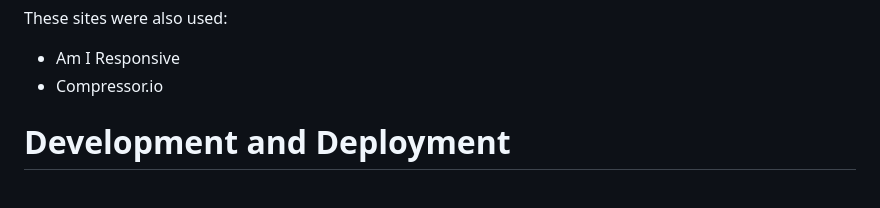
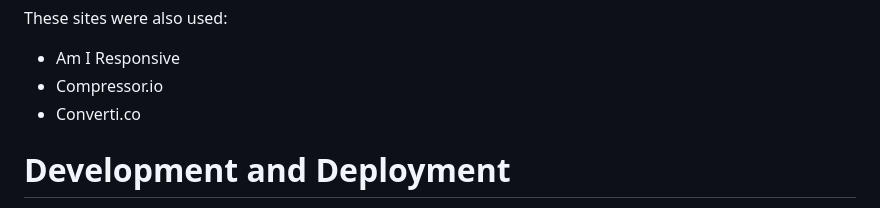
Before and after one commit to InfiniteEndeavours/Milestone-3-Event-Site, a Markdown page: README.md, the part around the change. Rendered like a GitHub page.

Commit message:
Update README sites used with link to image converter site

```diff
--- a/README.md
+++ b/README.md
@@ -227,6 +227,7 @@ These sites were also used:
 
 - Am I Responsive
 - Compressor.io
+- Converti.co
 
 # Development and Deployment
 
```
